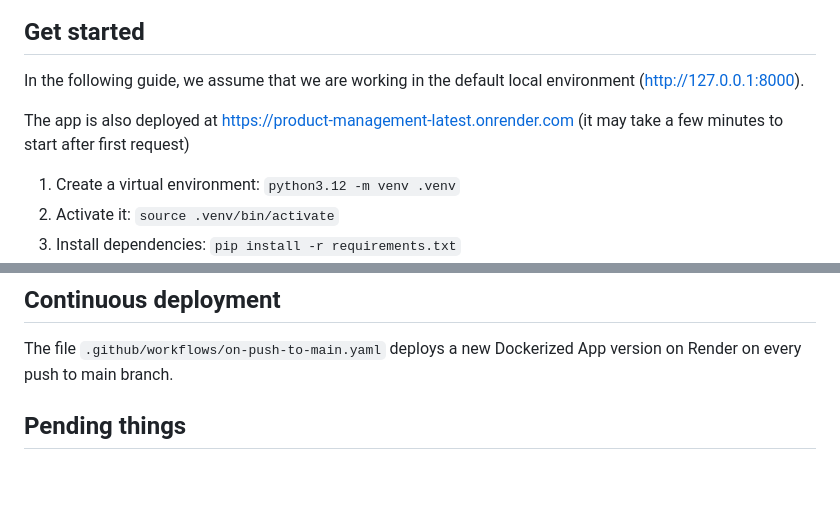
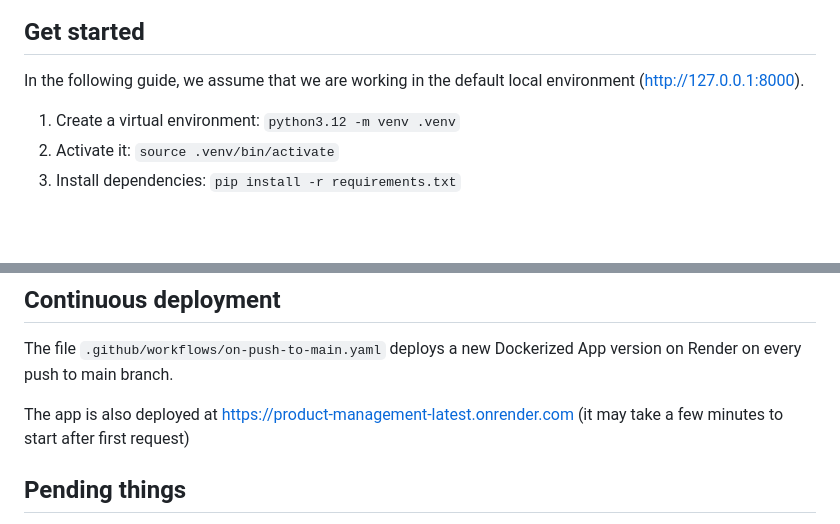
Before and after one commit to dgraciac/product-management, a Markdown page: README.md, 2 parts joined by grey strips. Rendered like a GitHub page; blank space fills up the shorter version.

```diff
--- a/README.md
+++ b/README.md
@@ -22,8 +22,6 @@ for a scenario with a `user <-> frontend app <-> backend app` schema.
 ## Get started
 
 In the following guide, we assume that we are working in the default local environment (http://127.0.0.1:8000).
-
-The app is also deployed at https://product-management-latest.onrender.com (it may take a few minutes to start after first request)
 
 1. Create a virtual environment: `python3.12 -m venv .venv`
 2. Activate it: `source .venv/bin/activate`
@@ -84,6 +82,8 @@ File `Dockerfile` contains the Docker image definition of the app.
 
 The file `.github/workflows/on-push-to-main.yaml` deploys a new Dockerized App version on Render on every push to main branch.
 
+The app is also deployed at https://product-management-latest.onrender.com (it may take a few minutes to start after first request)
+
 ## Pending things
 
 - Cover functionality with tests.
```
